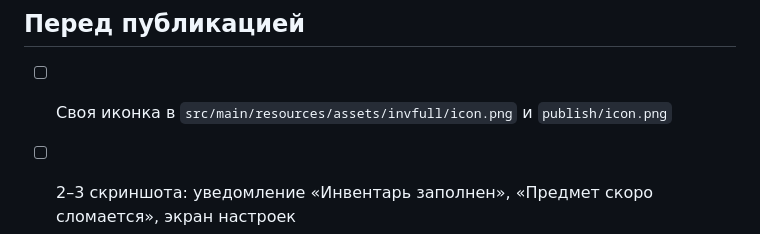
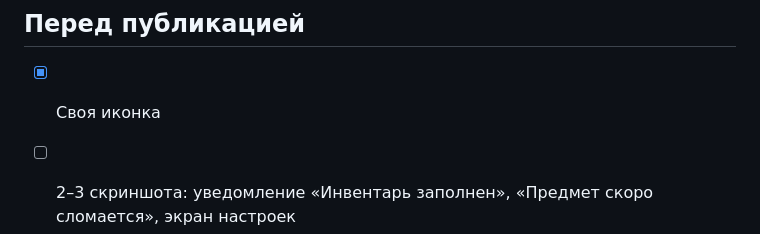
Before and after one commit to Vivegass/invfull-durability-alerts, a Markdown page: publish/PUBLISHING.md, the part around the change. Drawn GitHub-style.

Commit message:
Replace placeholder icon with the final one
Co-Authored-By: Claude Opus 5.5 <noreply@anthropic.com>

```diff
--- a/publish/PUBLISHING.md
+++ b/publish/PUBLISHING.md
@@ -42,7 +42,7 @@
 
 ## Перед публикацией
 
-- [ ] Своя иконка в `src/main/resources/assets/invfull/icon.png` и `publish/icon.png`
+- [x] Своя иконка
 - [ ] 2–3 скриншота: уведомление «Инвентарь заполнен», «Предмет скоро сломается», экран настроек
 - [ ] Проверить в игре `/invfull test full`, `/invfull test durability` и экран настроек
 - [ ] На GitHub создать релиз `v1.0.0+26.3` с этим jar
```
Also changed, not shown: publish/icon.png, 1 other file.
